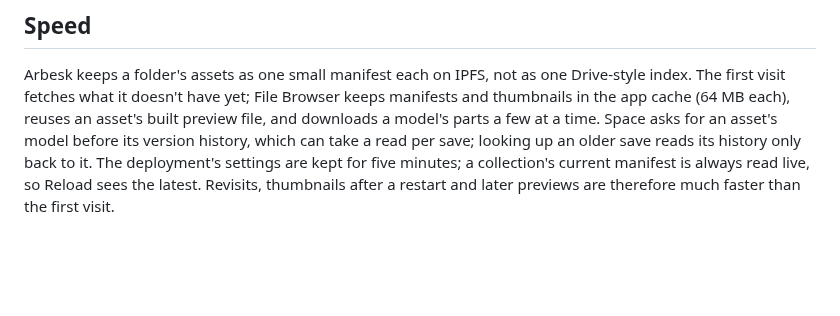
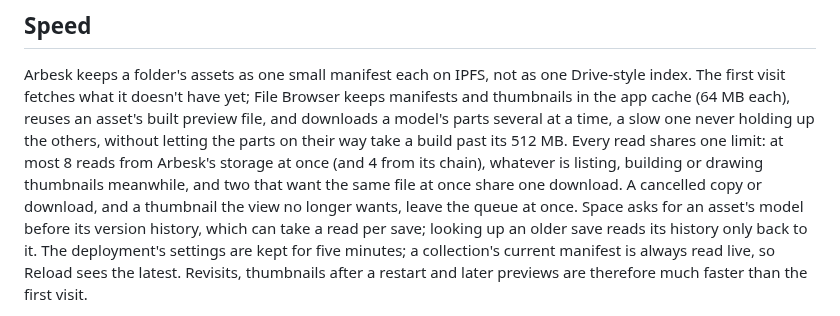
Before and after one commit to ahmadsayed/unshitty-mac-filebrowser, a Markdown page: docs/arbesk.md, the part around the change. GitHub-like rendering; blank space fills up the shorter version.

Commit message:
docs: phase 2 of the Arbesk performance plan as built
The plan's phase 2 gets its As built note (the limiter and how its
limits reach the reads, single-flight, the window and its budget, what
was left unchanged, the tests), and two corrections to its Change list
where the code disagreed with it:

- in_parallel can't take a permit per item: an item's work makes several
  reads, and a worker holding a permit while its next read waits for
  another could leave every permit waiting. Each read takes its own
  permit and in_parallel keeps only its threads.
- byteLength is a buffer's alone: images and 3MF parts carry their size
  in the `_arbesk.bytes` asset-core records on every part, which the
  window reserves where byteLength is missing.

docs/arbesk.md's Speed section says parts come several at a time within
the build's cap, every read shares one limit of 8 (and 4 chain calls),
two wanting the same file share a download, and a cancel or an unwanted
thumbnail leaves the queue. AGENTS.md's arbesk row names limiter.rs,
what ipfs.rs, compose.rs and chain.rs take from it. No visible change,
so the README's feature list stays as it is.

Co-Authored-By: Claude Opus 5.5 <noreply@anthropic.com>
Claude-Session: https://claude.ai/code/session_01JuD4cHzwTaYyoVEqpxTMnV

```diff
--- a/docs/arbesk.md
+++ b/docs/arbesk.md
@@ -312,7 +312,13 @@ file.
 Arbesk keeps a folder's assets as one small manifest each on IPFS, not as one
 Drive-style index. The first visit fetches what it doesn't have yet; File
 Browser keeps manifests and thumbnails in the app cache (64 MB each), reuses
-an asset's built preview file, and downloads a model's parts a few at a time.
+an asset's built preview file, and downloads a model's parts several at a
+time, a slow one never holding up the others, without letting the parts on
+their way take a build past its 512 MB. Every read shares one limit: at most
+8 reads from Arbesk's storage at once (and 4 from its chain), whatever is
+listing, building or drawing thumbnails meanwhile, and two that want the same
+file at once share one download. A cancelled copy or download, and a
+thumbnail the view no longer wants, leave the queue at once.
 Space asks for an asset's model before its version history, which can take a
 read per save; looking up an older save reads its history only back to it.
 The deployment's settings are kept for five minutes; a collection's current
```
Also changed, not shown: AGENTS.md (+1 -1 lines), 1 other file.
